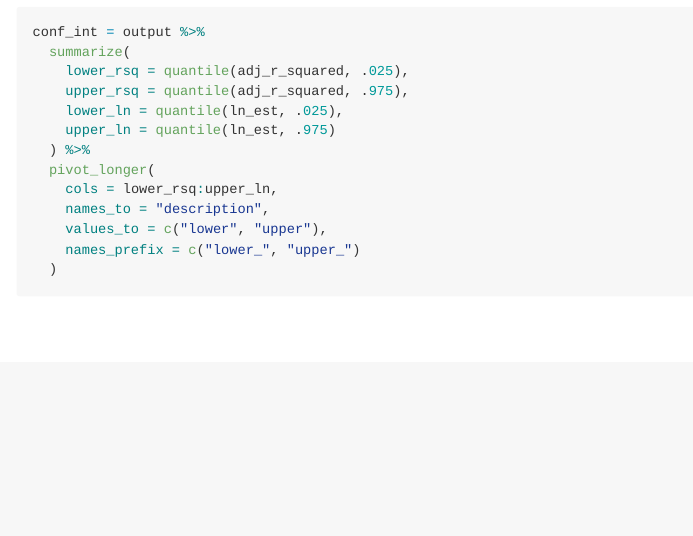
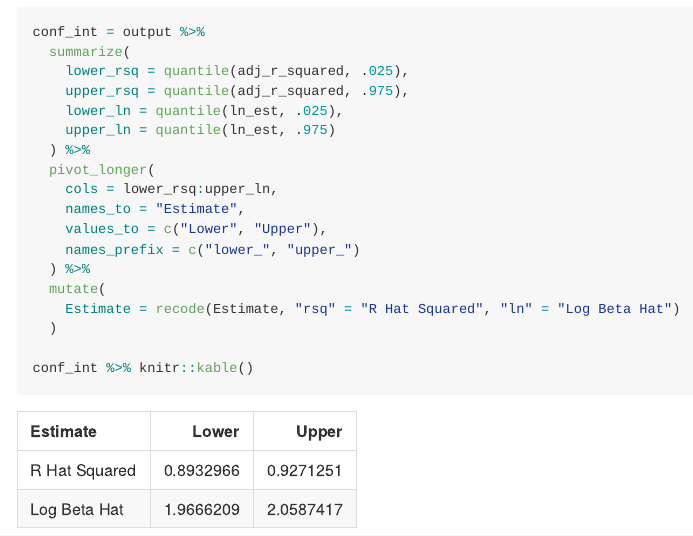
Before and after one commit to jthompson3175/p8105_hw6_jt3175, an R Markdown document (p8105_hw6_jt3175.Rmd): the page in a window 1100 px wide, from 7370 px down. The pictures show the output file p8105_hw6_jt3175.md that the author committed with the source, drawn offline in the style of GitHub; long lines of code are wrapped.

Commit message:
Formatting table of CIs

````diff
--- a/p8105_hw6_jt3175.Rmd
+++ b/p8105_hw6_jt3175.Rmd
@@ -204,8 +204,13 @@ conf_int = output %>%
   ) %>%
   pivot_longer(
     cols = lower_rsq:upper_ln,
-    names_to = "description",
-    values_to = c("lower", "upper"),
+    names_to = "Estimate",
+    values_to = c("Lower", "Upper"),
     names_prefix = c("lower_", "upper_")
+  ) %>%
+  mutate(
+    Estimate = recode(Estimate, "rsq" = "R Hat Squared", "ln" = "Log Beta Hat")
   )
+
+conf_int %>% knitr::kable()
 ```
````
Also changed, not shown: p8105_hw6_jt3175.md, p8105_hw6_jt3175_files/figure-gfm/unnamed-chunk-5-1.png, p8105_hw6_jt3175_files/figure-gfm/unnamed-chunk-8-1.png, p8105_hw6_jt3175_files/figure-gfm/unnamed-chunk-8-2.png.
